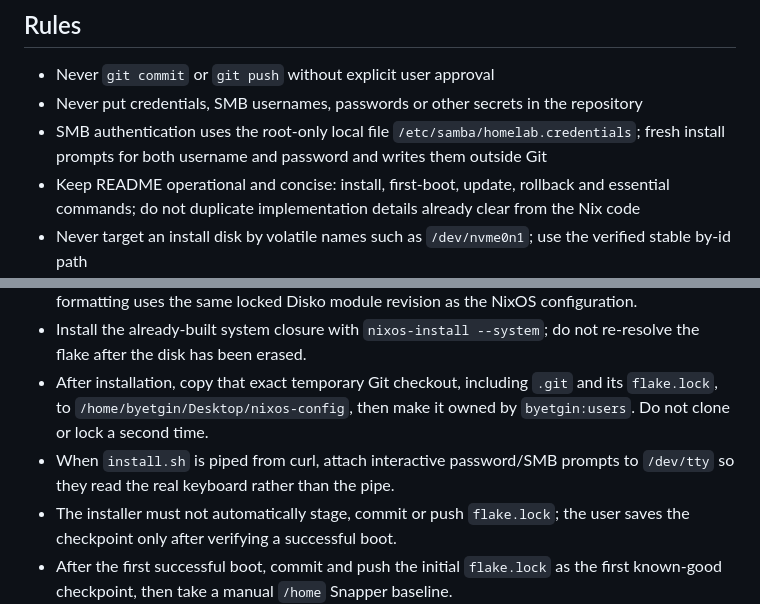
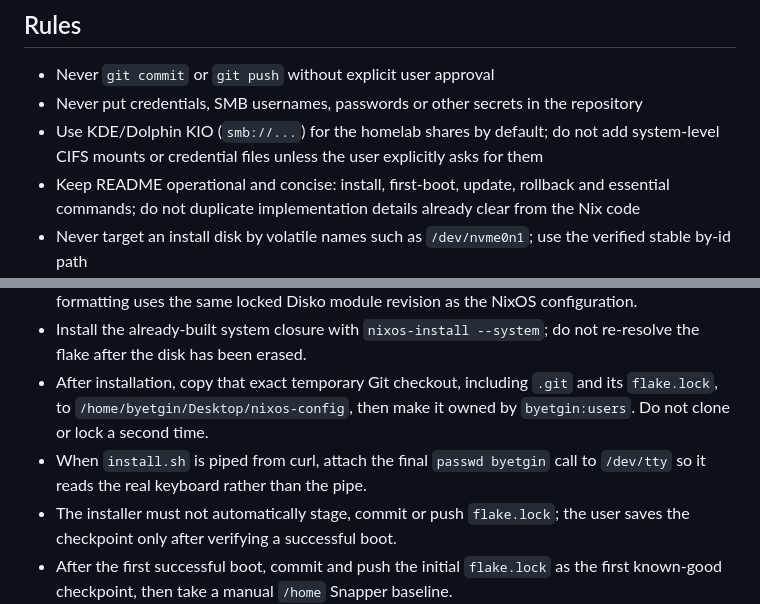
Before and after one commit to Yakrel/nixos-config, a Markdown page: agents.md, 2 parts joined by grey strips. Drawn GitHub-style.

Commit message:
align agent rules with KIO network access

```diff
--- a/agents.md
+++ b/agents.md
@@ -1,7 +1,7 @@
 ## Rules
 - Never `git commit` or `git push` without explicit user approval
 - Never put credentials, SMB usernames, passwords or other secrets in the repository
-- SMB authentication uses the root-only local file `/etc/samba/homelab.credentials`; fresh install prompts for both username and password and writes them outside Git
+- Use KDE/Dolphin KIO (`smb://...`) for the homelab shares by default; do not add system-level CIFS mounts or credential files unless the user explicitly asks for them
 - Keep README operational and concise: install, first-boot, update, rollback and essential commands; do not duplicate implementation details already clear from the Nix code
 - Never target an install disk by volatile names such as `/dev/nvme0n1`; use the verified stable by-id path
 - Keep the system GPT partition labels explicit as `nixos-boot` and `nixos-root`; do not rely on Disko's generated `disk-main-*` defaults
@@ -29,7 +29,7 @@
 - Run the built `system.build.diskoScript` instead of fetching a separate latest Disko CLI, so disk formatting uses the same locked Disko module revision as the NixOS configuration.
 - Install the already-built system closure with `nixos-install --system`; do not re-resolve the flake after the disk has been erased.
 - After installation, copy that exact temporary Git checkout, including `.git` and its `flake.lock`, to `/home/byetgin/Desktop/nixos-config`, then make it owned by `byetgin:users`. Do not clone or lock a second time.
-- When `install.sh` is piped from curl, attach interactive password/SMB prompts to `/dev/tty` so they read the real keyboard rather than the pipe.
+- When `install.sh` is piped from curl, attach the final `passwd byetgin` call to `/dev/tty` so it reads the real keyboard rather than the pipe.
 - The installer must not automatically stage, commit or push `flake.lock`; the user saves the checkpoint only after verifying a successful boot.
 - After the first successful boot, commit and push the initial `flake.lock` as the first known-good checkpoint, then take a manual `/home` Snapper baseline.
 - After every intentional `nixupdate`, reboot into the new generation and verify the system before committing the changed `flake.lock`.
```
